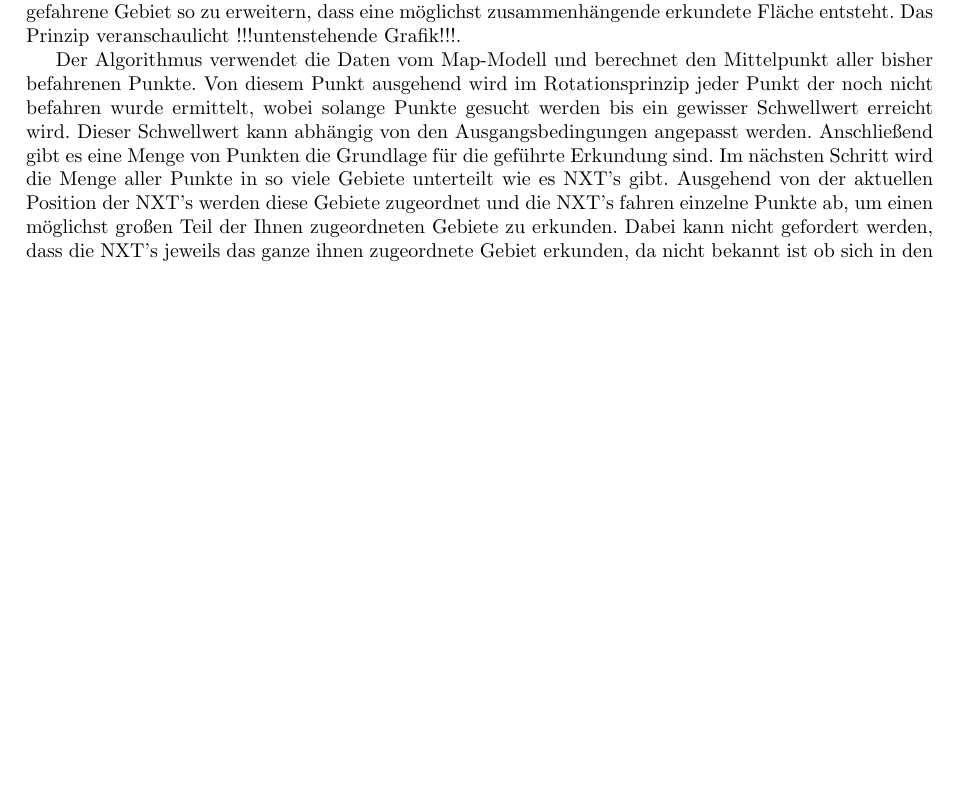
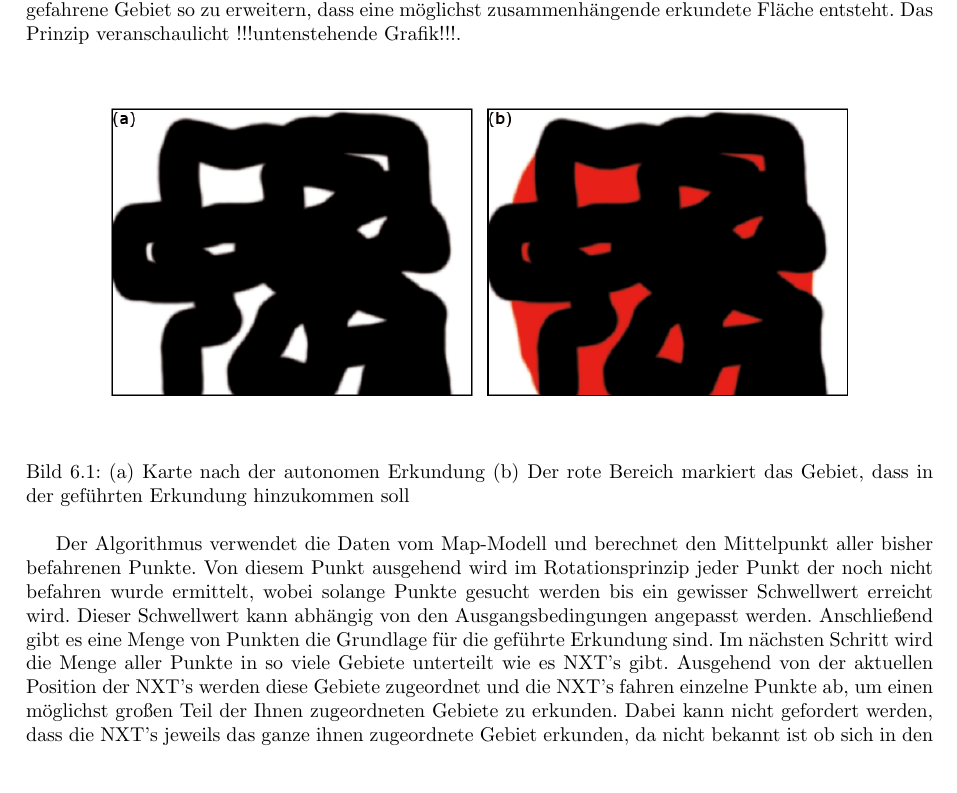
Before and after one commit to baudvix/roboteams, a LaTeX document (doc/final/main.tex, which reads doc/final/source/06_ch-MCC.tex): part of page 15 of 30 before the commit and part of page 15 of 31 after it, cut so that both start at the same text, the shorter picture padded with empty space. The pictures show the PDF file doc/final/main.pdf that the author committed with the source.

Commit message:
doc: picture of guided exploration added

```diff
--- a/doc/final/source/06_ch-MCC.tex
+++ b/doc/final/source/06_ch-MCC.tex
@@ -50,7 +50,13 @@ Als Ausgangspunkt kann festgehalten werden, dass jeder der Roboter mit jeder Bew
 
 Die größte Schwierigkeit bei der geführten Erkundung ist, festzustellen, welche Bereiche des Gebiets für den weiteren Verlauf der Mission relevant sind, insbesondere da nicht bekannt ist wo die Grenzen des Gebietes liegen und wo das Ziel ist - falls es bisher noch nicht gefunden wurde. Davon ausgehend, dass die NXT's sich während der autonomen Erkundung zumindest ungefähr im Bereich des Ziels befinden (diese Annahme ist ausgehend von der Anforderungserhebung im Bezug auf die Ausmaße des Gebiets und die Geschwindigkeit der NXT's gerechtfertigt) wird bei der geführten Erkundung versucht das bereits gefahrene Gebiet so zu erweitern, dass eine möglichst zusammenhängende erkundete Fläche entsteht. Das Prinzip veranschaulicht !!!untenstehende Grafik!!!.
 
-%!!!!Grafik: (a) Karte nach der autonomen Erkundung (b) Der rote Bereich markiert das Gebiet, dass in der geführten Erkundung hinzukommen soll!!! (guided_exploration_1.gif)
+
+\begin{figure}[ht]
+    \centering
+  \includegraphics[width=0.9\textwidth, angle=0]{img/guided_exploration_1.png}
+    \caption{(a) Karte nach der autonomen Erkundung (b) Der rote Bereich markiert das Gebiet, dass in der geführten Erkundung hinzukommen soll}
+    \label{guidedexploration}
+\end{figure}
 
 Der Algorithmus verwendet die Daten vom Map-Modell und berechnet den Mittelpunkt aller bisher befahrenen Punkte. Von diesem Punkt ausgehend wird im Rotationsprinzip jeder Punkt der noch nicht befahren wurde ermittelt, wobei solange Punkte gesucht werden bis ein gewisser Schwellwert erreicht wird. Dieser Schwellwert kann abhängig von den Ausgangsbedingungen angepasst werden. Anschließend gibt es eine Menge von Punkten die Grundlage für die geführte Erkundung sind. Im nächsten Schritt wird die Menge aller Punkte in so viele Gebiete unterteilt wie es NXT's gibt. Ausgehend von der aktuellen Position der NXT's werden diese Gebiete zugeordnet und die NXT's fahren einzelne Punkte ab, um einen möglichst großen Teil der Ihnen zugeordneten Gebiete zu erkunden. Dabei kann nicht gefordert werden, dass die NXT's jeweils das ganze ihnen zugeordnete Gebiet erkunden, da nicht bekannt ist ob sich in den Bereichen Hindernisse befinden. Die Maßgabe für das erfolgreiche Beenden der Phase ist daher, dass das Ziel so wie ein Weg dorthin gefunden wurden.
 
```
Also changed, not shown: doc/final/img/guided_exploration_1.png (added), doc/final/main.pdf, 5 other files.
